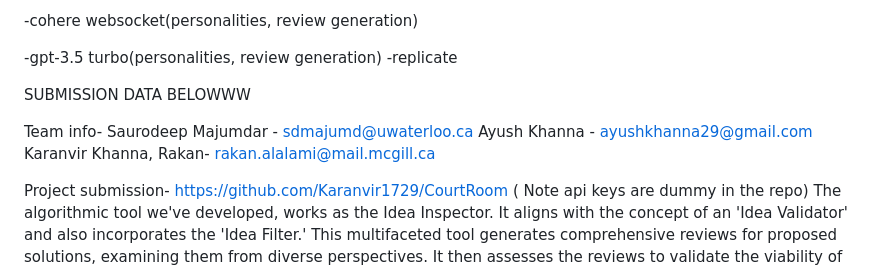
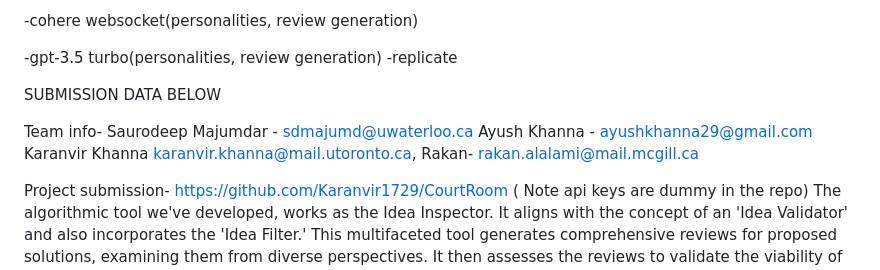
Before and after one commit to Karanvir1729/CourtRoom, a Markdown page: README.md, the part around the change. Drawn GitHub-style.

```diff
--- a/README.md
+++ b/README.md
@@ -59,12 +59,12 @@ The review generator too utilizes the Cohere Coral's Command-light model with co
 -gpt-3.5 turbo(personalities, review generation)
 -replicate
 
-SUBMISSION DATA BELOWWW
+SUBMISSION DATA BELOW
 
 Team info-
 Saurodeep Majumdar - sdmajumd@uwaterloo.ca
 Ayush Khanna - ayushkhanna29@gmail.com
-Karanvir Khanna,
+Karanvir Khanna karanvir.khanna@mail.utoronto.ca,
 Rakan- rakan.alalami@mail.mcgill.ca
 
 
```
